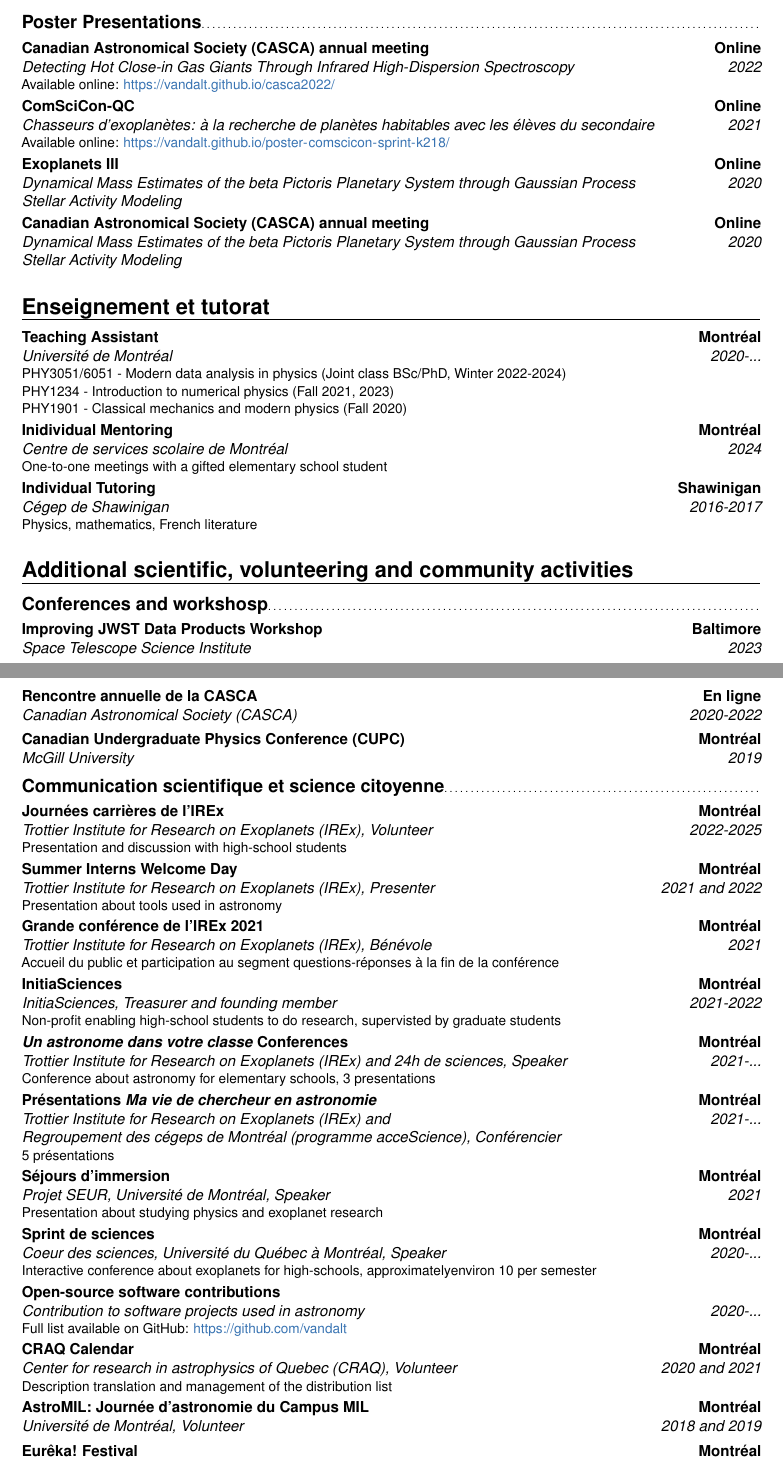
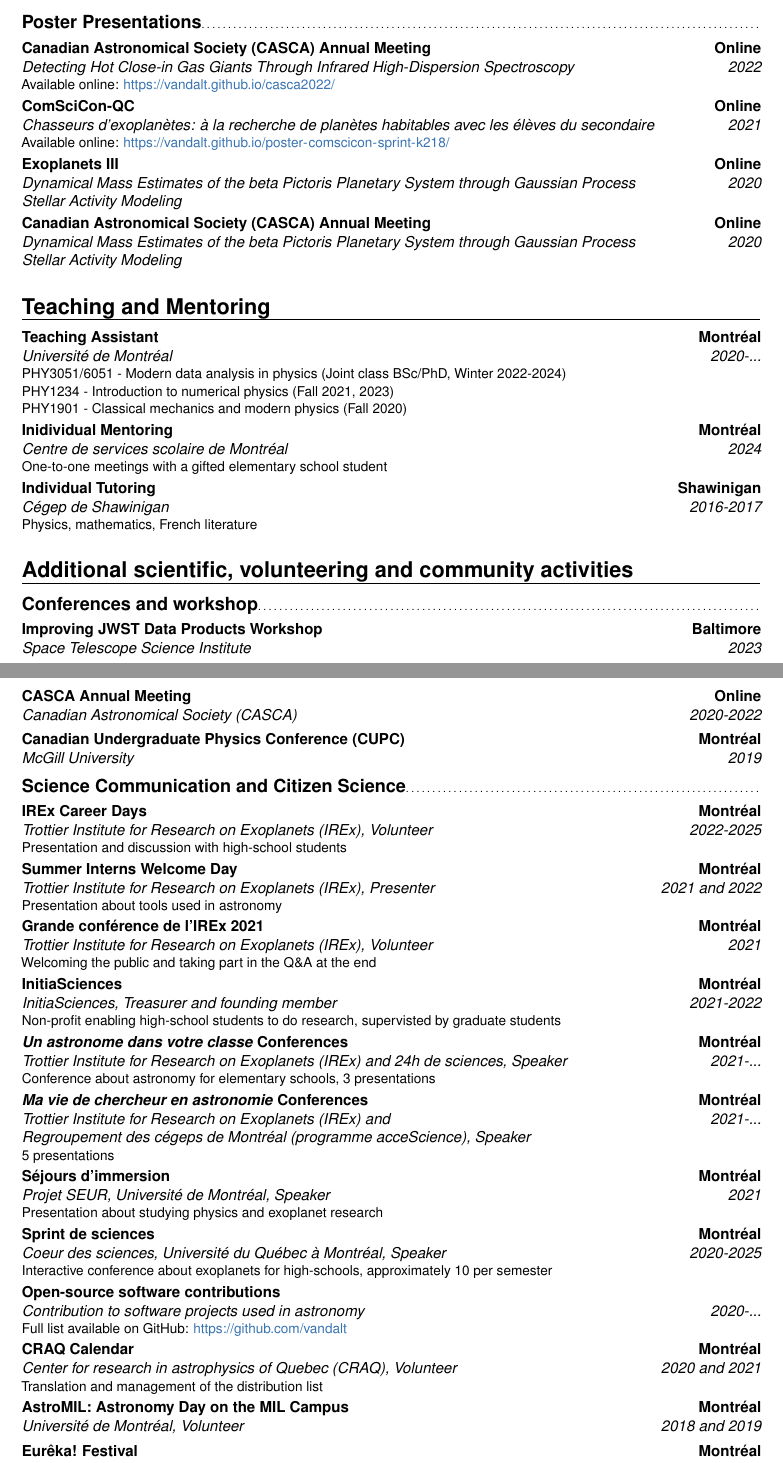
Before and after one commit to vandalt/cv, a LaTeX CV (cv.tex): two parts of pages 3 and 4 of 5, joined at a grey line, cut so that both start at the same text. Compiled offline with pdfLaTeX.

Commit message:
Update CV translations

```diff
--- a/cv.tex
+++ b/cv.tex
@@ -135,14 +135,14 @@
 % BUG: Update with latest posters (CRAQ, Cool stars)
 % TODO: Restructure this section. Use title as the main item and put events/meetings as secondary field. Could also make enumerations more dense when same poster was presented multiple times.
 \subsection{\langen{Poster Presentations}\langfr{Présentations avec affiches}}
-  \cventry{2022}{Detecting Hot Close-in Gas Giants Through Infrared High-Dispersion Spectroscopy}{\langen{Canadian Astronomical Society (CASCA) annual meeting}\langfr{Rencontre annuelle de la société canadienne d'astronomie (CASCA)}}{\langen{Online}\langfr{En ligne}}{}{\langen{Available online}\langfr{Disponible en ligne}: \url{https://vandalt.github.io/casca2022/}}
+\cventry{2022}{Detecting Hot Close-in Gas Giants Through Infrared High-Dispersion Spectroscopy}{\langen{Canadian Astronomical Society (CASCA) Annual Meeting}\langfr{Rencontre annuelle de la société canadienne d'astronomie (CASCA)}}{\langen{Online}\langfr{En ligne}}{}{\langen{Available online}\langfr{Disponible en ligne}: \url{https://vandalt.github.io/casca2022/}}
 \cventry{2021}{Chasseurs d'exoplanètes: à la recherche de planètes habitables avec les élèves du secondaire}{ComSciCon-QC}{\langen{Online}\langfr{En ligne}}{}{\langen{Available online}\langfr{Disponible en ligne}: \url{https://vandalt.github.io/poster-comscicon-sprint-k218/}}
 % HACK: \newline{} does nothing and \\ does not work in description field so splitting and enlRging
 \cventry{2020}{Dynamical Mass Estimates of the beta Pictoris Planetary System through Gaussian Process}{Exoplanets III}{\langen{Online}\langfr{En ligne}}{}{\normalsize \textit{Stellar Activity Modeling}}
-\cventry{2020}{Dynamical Mass Estimates of the beta Pictoris Planetary System through Gaussian Process}{\langen{Canadian Astronomical Society (CASCA) annual meeting}\langfr{Rencontre annuelle de la société canadienne d'astronomie (CASCA)}}{\langen{Online}\langfr{En ligne}}{}{\normalsize \textit{Stellar Activity Modeling}}
+\cventry{2020}{Dynamical Mass Estimates of the beta Pictoris Planetary System through Gaussian Process}{\langen{Canadian Astronomical Society (CASCA) Annual Meeting}\langfr{Rencontre annuelle de la société canadienne d'astronomie (CASCA)}}{\langen{Online}\langfr{En ligne}}{}{\normalsize \textit{Stellar Activity Modeling}}
 
 % BUG: Add refereeing in separate section.
-\section{Enseignement et tutorat}
+\section{\langfr{Enseignement et tutorat}\langen{Teaching and Mentoring}}
 \cventry{2020-...}{Université de Montréal}{\langen{Teaching Assistant}\langfr{Auxiliaire d'enseignement}}{Montréal}{}{
   PHY3051/6051 - \langen{Modern data analysis in physics}\langfr{Analyse moderne des données physiques} (\langen{Joint class}\langfr{Cours conjoint} BSc/PhD, \langen{Winter}\langfr{Hiver} 2022-2024) \\
   PHY1234 - \langen{Introduction to numerical physics}\langfr{Introduction à la physique numérique} (\langen{Fall}\langfr{Automne} 2021, 2023) \\
@@ -153,7 +153,7 @@
 
 \section{\langen{Additional scientific, volunteering and community activities}\langfr{Implication scientifique, bénévole et sociale}}
 % TODO: conference ?attendance? do people put this on their CV?
-\subsection{\langfr{Participation à des conférences}\langen{Conferences and workshosp}}
+\subsection{\langfr{Participation à des conférences}\langen{Conferences and workshop}}
 % BUG: Add 2023-2024 (dotastro, exss, stsci, coolstars, CASCA)
 % TODO: SPIE acronym
 \cventry{2023}{Space Telescope Science Institute}{Improving JWST Data Products Workshop}{Baltimore}{}{}
@@ -162,7 +162,7 @@
 \cventry{2021}{University of California Irvine}{Aperture Masking and Kernel Phase Hackathon}{\langen{Online}\langfr{En ligne}}{}{\langen{Presentations and discussions about state-of-the-art techniques and standards for the years to come}\langfr{Présentations et ateliers pour discuter des méthodes de pointe et des standards pour les prochaines années.}}
 \cventry{2021}{\langen{Center for research in astrophysics of Quebec (CRAQ)}\langfr{Centre de recherche en astrophysique du Québec (CRAQ)}}{AstroComm}{\langen{Online}\langfr{En ligne}}{}{\langen{Workshop about science communication for graduate students in astronomy}\langfr{Ateliers de communication scientifique pour les étudiant$\cdot$e$\cdot$s aux cycles supérieurs en astronomie.}}
 \cventry{2021}{\langen{ComSciCon workshop series}\langfr{Série de conférences ComSciCon}}{ComSciCon-QC}{\langen{Online}\langfr{En ligne}}{}{\langen{Workshop about science communication for graduate students}\langfr{Conférence sur la communication scientifique pour les étudiant$\cdot$e$\cdot$s aux cycles supérieurs.}}
-\cventry{2020-2022}{\langen{Canadian Astronomical Society (CASCA)}\langfr{Société canadienne d'astronomie (CASCA)}}{Rencontre annuelle de la CASCA}{En ligne}{}{}
+\cventry{2020-2022}{\langen{Canadian Astronomical Society (CASCA)}\langfr{Société canadienne d'astronomie (CASCA)}}{\langen{CASCA Annual Meeting}\langfr{Rencontre annuelle de la CASCA}}{\langfr{En ligne}\langen{Online}}{}{}
 \cventry{2019}{McGill University}{\langen{Canadian Undergraduate Physics Conference (CUPC)}\langfr{Conférence canadienne des étudiants en physique (CCEP/CUPC)}}{Montréal}{}{}
 
 % TODO: Keep an excel file with history of this
@@ -170,23 +170,23 @@
 % TODO: Add eclipse-related things
 % TODO: Cegep shawi
 % TODO: Condenser certaines implications genre bénévolat dans événements et présentations?
-\subsection{Communication scientifique et science citoyenne}
-\cventry{2022-2025}{\irex}{Journées carrières de l'IREx}{Montréal}{\langen{Volunteer}\langfr{Bénévole}}{\langen{Presentation and discussion with high-school students}\langfr{Présentation et discussion avec des jeunes du secondaires et du cégep visitant l'institut.}}
+\subsection{\langfr{Communication scientifique et science citoyenne}\langen{Science Communication and Citizen Science}}
+\cventry{2022-2025}{\irex}{\langfr{Journées carrières de l'IREx}\langen{IREx Career Days}}{Montréal}{\langen{Volunteer}\langfr{Bénévole}}{\langen{Presentation and discussion with high-school students}\langfr{Présentation et discussion avec des jeunes du secondaires et du cégep visitant l'institut.}}
 % TODO: 2023, 2024? Not sure
 \cventry{2021 \langen{and}\langfr{et} 2022}{\irex}{\langen{Summer Interns Welcome Day}\langfr{Journée d'accueil des stagiaires d'été}}{Montréal}{\langen{Presenter}\langfr{Présentateur}}{\langen{Presentation about tools used in astronomy}\langfr{Présentation des outils utilisés en astronomie}}
 % TODO: Other years?
-\cventry{2021}{\irex}{Grande conférence de l'IREx 2021}{Montréal}{Bénévole}{Accueil du public et participation au segment questions-réponses à la fin de la conférence}
+\cventry{2021}{\irex}{Grande conférence de l'IREx 2021}{Montréal}{\langfr{Bénévole}\langen{Volunteer}}{\langfr{Accueil du public et participation au segment questions-réponses à la fin de la conférence}\langen{Welcoming the public and taking part in the Q\&A at the end}}
 \cventry{2021-2022}{InitiaSciences}{InitiaSciences}{Montréal}{\langen{Treasurer and founding member}\langfr{Trésorier et membre fondateur}}{\langen{Non-profit enabling high-school students to do research, supervisted by graduate students}\langfr{Organisme permettant aux jeunes du secondaire et du cégep d'effectuer de la recherche en milieu universitaire}}
 \cventry{2021-...}{\irex \langen{and}\langfr{et} 24h de sciences}{\langfr{Présentations }\textit{Un astronome dans votre classe}\langen{ Conferences}}{Montréal}{\langen{Speaker}\langfr{Conférencier}}{\langen{Conference about astronomy for elementary schools}\langfr{Présentation sur l'astronomie dans les écoles primaires}, 3 \langen{presentations}\langfr{présentations}}
 % HACK: Moved conférencier to put after RCM
 % TODO: Format better (shorter)
-\cventry{2021-...}{\irex \langen{and}\langfr{et}}{Présentations \textit{Ma vie de chercheur en astronomie}}{Montréal}{}{{\normalsize \textit{Regroupement des cégeps de Montréal (programme acceScience), Conférencier}}\newline 5 présentations}
+\cventry{2021-...}{\irex \langen{and}\langfr{et}}{\langfr{Conférences }\textit{Ma vie de chercheur en astronomie}\langen{ Conferences}}{Montréal}{}{{\normalsize \textit{Regroupement des cégeps de Montréal (programme acceScience), \langfr{Conférencier}\langen{Speaker}}}\newline 5 \langfr{présentations}\langen{presentations}}
 \cventry{2021}{Projet SEUR, Université de Montréal}{Séjours d'immersion}{Montréal}{\langen{Speaker}\langfr{Conférencier}}{\langen{Presentation about studying physics and exoplanet research}\langfr{Présentation sur les études en physique et atelier sur les exoplanètes}}
-\cventry{2020-...}{Coeur des sciences, Université du Québec à Montréal}{Sprint de sciences}{Montréal}{\langen{Speaker}\langfr{Conférencier}}{\langen{Interactive conference about exoplanets for high-schools}\langfr{Atelier interactif sur les exoplanètes au secondaire}, \langen{approximately}{environ} 10 \langen{per semester}\langfr{par session}}
+\cventry{2020-2025}{Coeur des sciences, Université du Québec à Montréal}{Sprint de sciences}{Montréal}{\langen{Speaker}\langfr{Conférencier}}{\langen{Interactive conference about exoplanets for high-schools}\langfr{Atelier interactif sur les exoplanètes au secondaire}, \langen{approximately}\langfr{environ} 10 \langen{per semester}\langfr{par session}}
 \cventry{2020-...}{\langen{Contribution to software projects used in astronomy}\langfr{Contribution à plusieurs logiciels utilisés en astronomie}}{\langen{Open-source software contributions}\langfr{Contributions à des logiciels libres}}{}{}{\langen{Full list available on}\langfr{Liste complète disponible sur} GitHub: \url{https://github.com/vandalt}}
-\cventry{2020 \langen{and}\langfr{et} 2021}{\langen{Center for research in astrophysics of Quebec (CRAQ)}\langfr{Centre de recherche en astrophysique du Québec (CRAQ)}}{\langen{CRAQ Calendar}\langfr{Calendrier du CRAQ}}{Montréal}{\langen{Volunteer}\langfr{Bénévole}}{\langen{Description translation and management of the distribution list}\langfr{Traduction de textes et mise à jour de la liste de distribution}}
+\cventry{2020 \langen{and}\langfr{et} 2021}{\langen{Center for research in astrophysics of Quebec (CRAQ)}\langfr{Centre de recherche en astrophysique du Québec (CRAQ)}}{\langen{CRAQ Calendar}\langfr{Calendrier du CRAQ}}{Montréal}{\langen{Volunteer}\langfr{Bénévole}}{\langen{Translation and management of the distribution list}\langfr{Traduction de textes et mise à jour de la liste de distribution}}
 % TODO: Was there one after that? Eclipse?
-\cventry{2018 \langen{and}\langfr{et} 2019}{Université de Montréal}{AstroMIL: Journée d'astronomie du Campus MIL}{Montréal}{\langen{Volunteer}\langfr{Bénévole}}{}
+\cventry{2018 \langen{and}\langfr{et} 2019}{Université de Montréal}{AstroMIL: \langfr{Journée d'astronomie du Campus MIL}\langen{Astronomy Day on the MIL Campus}}{Montréal}{\langen{Volunteer}\langfr{Bénévole}}{}
 \cventry{2018 \langen{and}\langfr{et} 2022}{CRAQ \langen{and}\langfr{et} Faculté des Arts et Sciences de l'Unviersité de Montréal}{\langfr{Festival }Eurêka!\langen{ Festival}}{Montréal}{\langen{Presenter}\langfr{Animateur}}{}
 % TODO: Remove?
 %\cventry{2015}{Réseau technoscience}{Hydro-Québec Science Fair}{}{}{
```
Also changed, not shown: cv.pdf, cv.tex (5 more changed lines). Lines whose indentation alone changed are shown as unchanged.
